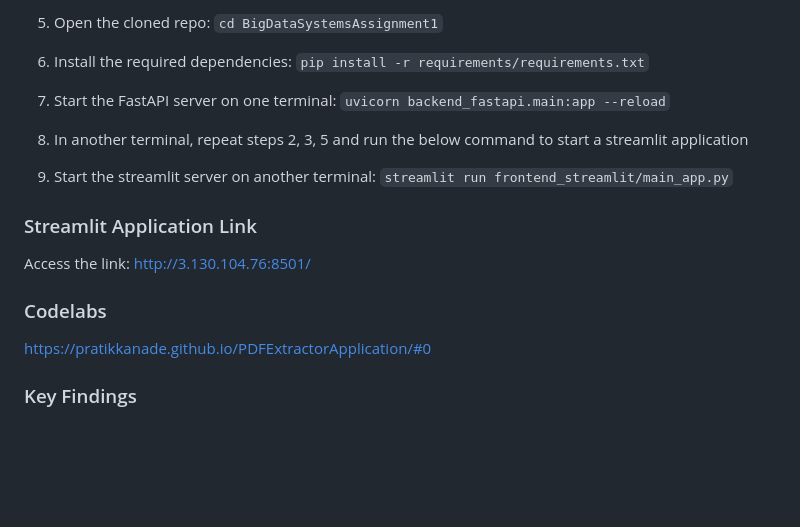
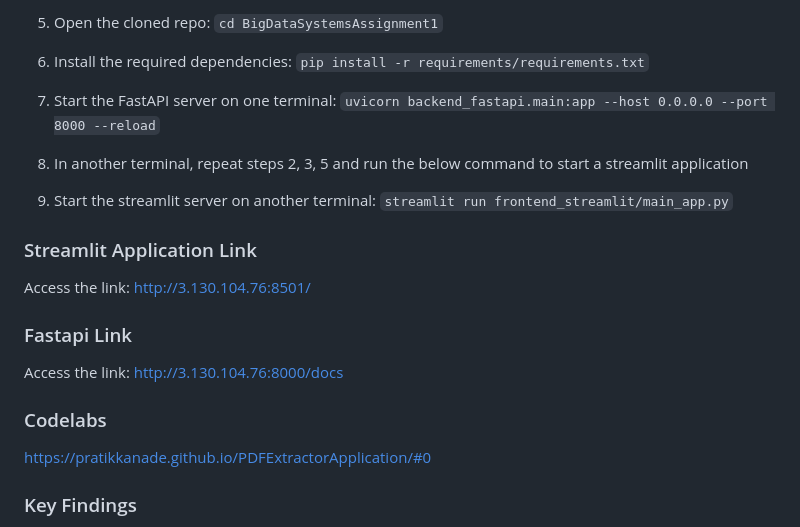
Before and after one commit to pratikkanade/BigDataSystemsAssignment1, a Markdown page: README.md, the part around the change. Rendered like a GitHub page; blank space fills up the shorter version.

```diff
--- a/README.md
+++ b/README.md
@@ -129,7 +129,7 @@ Performance Comparison
 
 6. Install the required dependencies: `pip install -r requirements/requirements.txt`
 
-7. Start the FastAPI server on one terminal: `uvicorn backend_fastapi.main:app --reload`
+7. Start the FastAPI server on one terminal: `uvicorn backend_fastapi.main:app --host 0.0.0.0 --port 8000 --reload`
 
 8. In another terminal, repeat steps 2, 3, 5 and run the below command to start a streamlit application
 
@@ -138,10 +138,11 @@ Performance Comparison
 ### Streamlit Application Link
 Access the link: http://3.130.104.76:8501/
 
+### Fastapi Link
+Access the link: http://3.130.104.76:8000/docs
+
 ### Codelabs
 https://pratikkanade.github.io/PDFExtractorApplication/#0
-
-
 
 ### Key Findings
 
```
